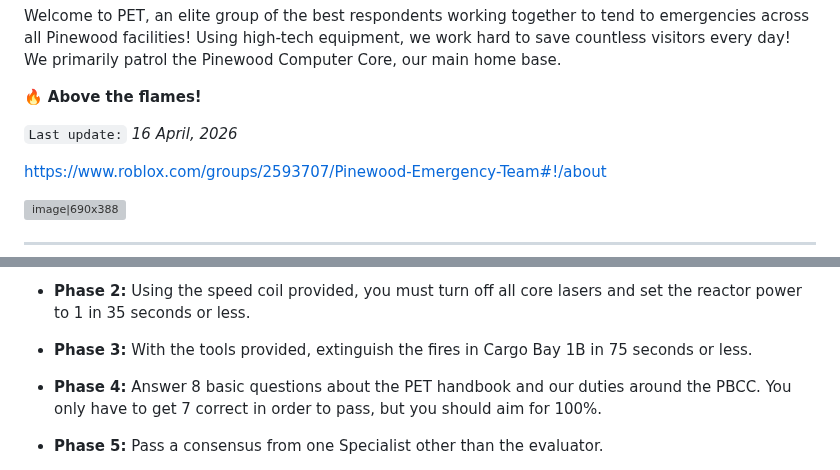
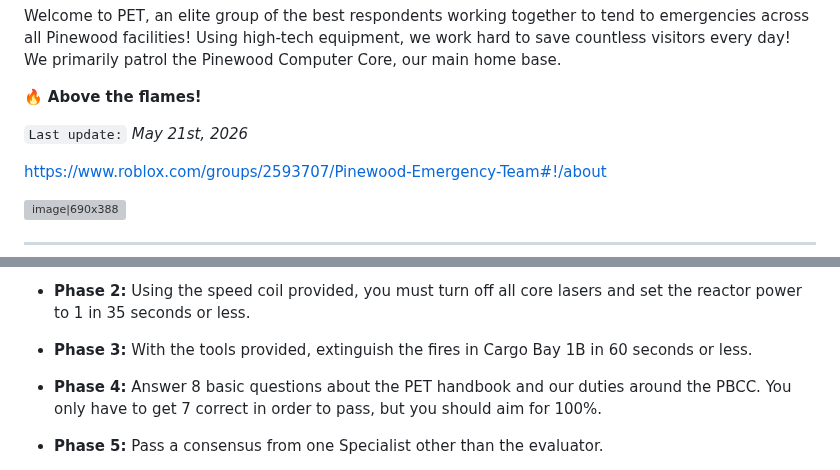
Before and after one commit to femou1/pb-handbooks, a Markdown page: pet_handbook.md, 2 parts joined by grey strips. Rendered like a GitHub page; grey boxes are pictures that could not be loaded.

Commit message:
Handbook update for PET
Source timestamps: PET: 2026-05-21 12:57:28 UTC

```diff
--- a/pet_handbook.md
+++ b/pet_handbook.md
@@ -14,7 +14,7 @@ Welcome to PET, an elite group of the best respondents working together to tend
 
 🔥 **Above the flames!**
 
-`Last update:` _16 April, 2026_
+`Last update:` _May 21st, 2026_
 
 https://www.roblox.com/groups/2593707/Pinewood-Emergency-Team#!/about
 
@@ -444,7 +444,7 @@ This is the first rank that can be achieved through an evaluation. This rank com
 
 - **Phase 2:** Using the speed coil provided, you must turn off all core lasers and set the reactor power to 1 in 35 seconds or less.
 
-- **Phase 3:** With the tools provided, extinguish the fires in Cargo Bay 1B in 75 seconds or less.
+- **Phase 3:** With the tools provided, extinguish the fires in Cargo Bay 1B in 60 seconds or less.
 
 - **Phase 4:** Answer 8 basic questions about the PET handbook and our duties around the PBCC. You only have to get 7 correct in order to pass, but you should aim for 100%.
 
```
Also changed, not shown: other parts of pet_handbook.md (+1 -1 lines).
